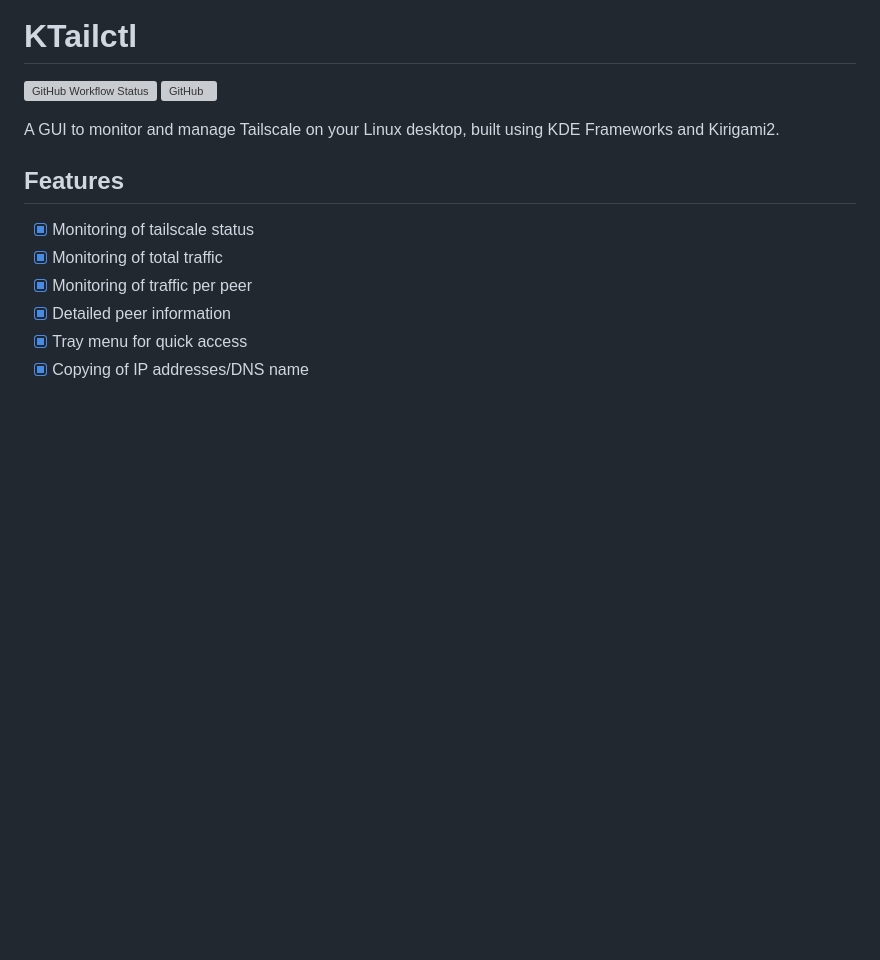
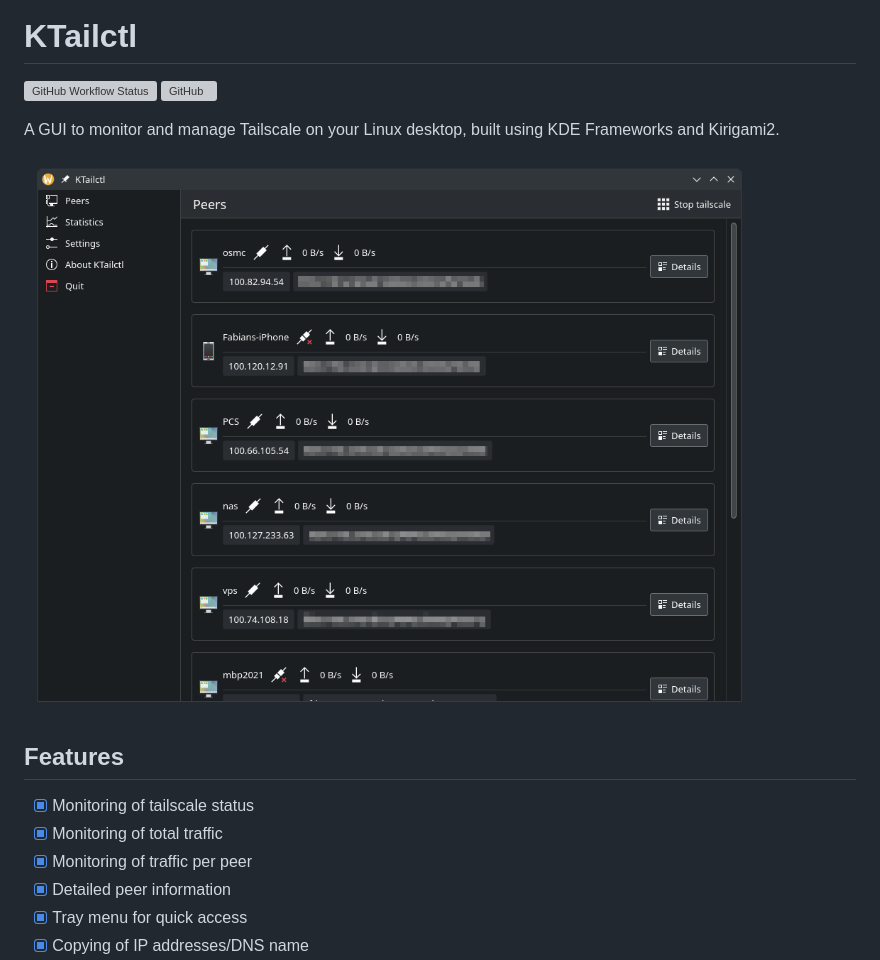
Before and after one commit to f-koehler/KTailctl, a Markdown page: README.md, the part around the change. Rendered like a GitHub page; pictures changed too: screenshots/main.png (added); blank space fills up the shorter version; grey boxes are pictures that could not be loaded.

Commit message:
Add screenshot of main window.

```diff
--- a/README.md
+++ b/README.md
@@ -4,6 +4,8 @@
 ![GitHub](https://img.shields.io/github/license/f-koehler/KTailctl)
 
 A GUI to monitor and manage Tailscale on your Linux desktop, built using KDE Frameworks and Kirigami2.
+
+![Main Window](screenshots/main.png)
 
 ## Features
 
```
